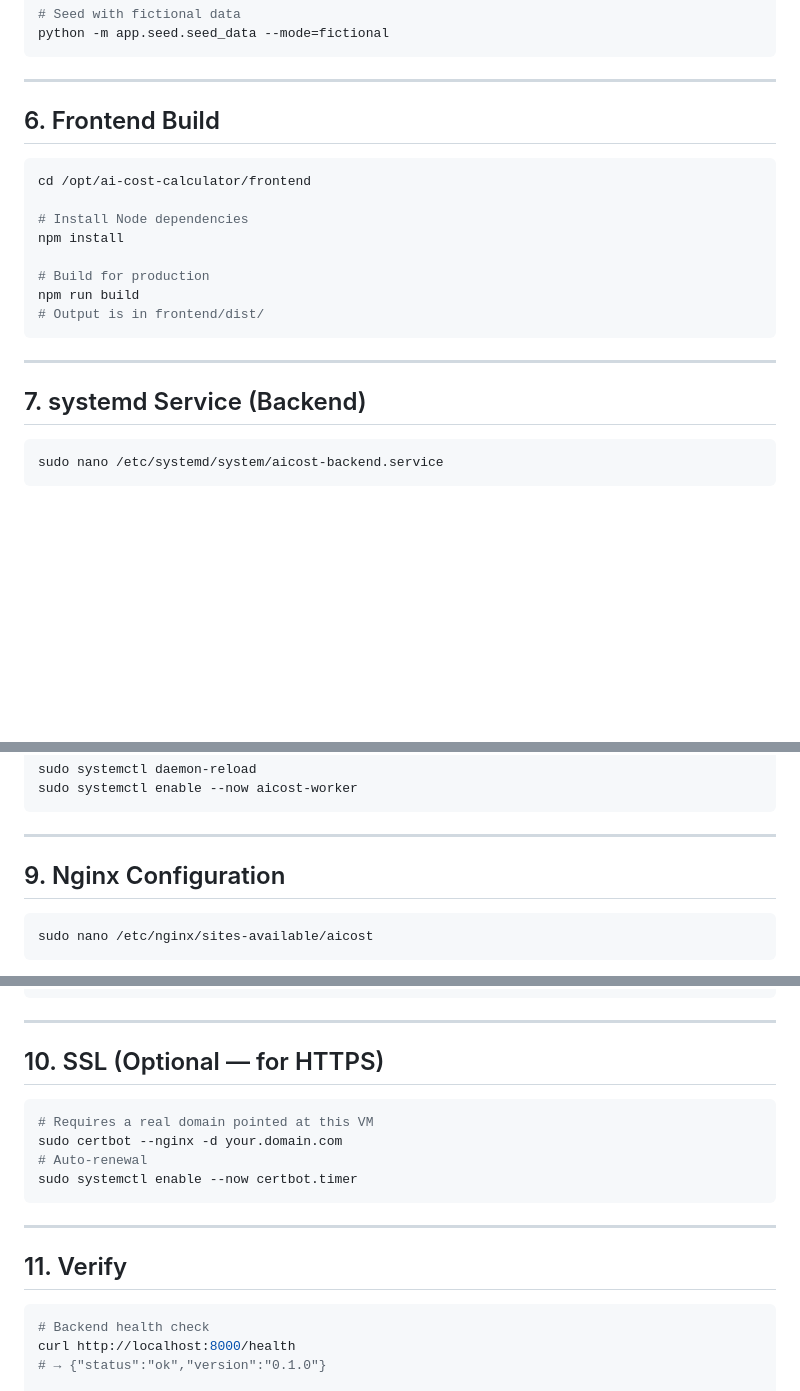
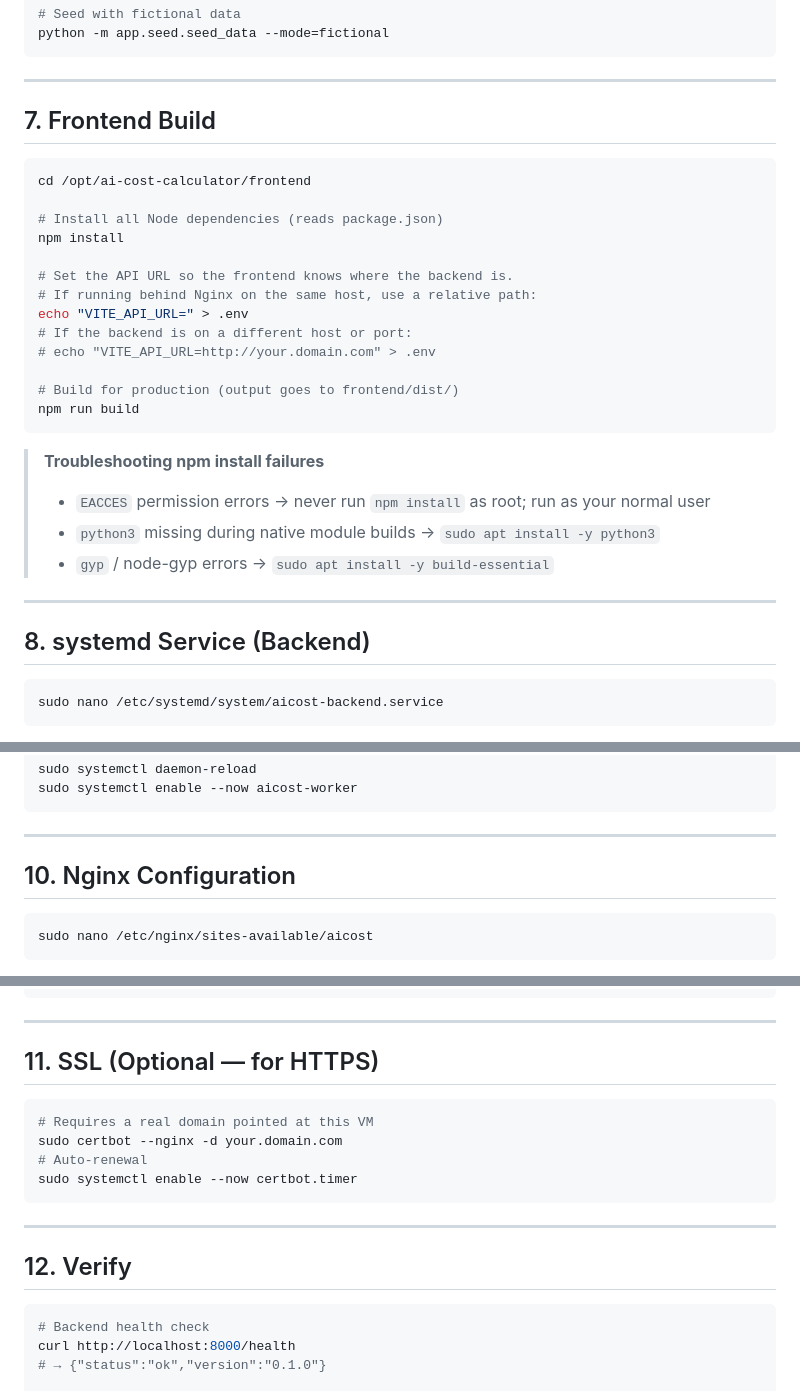
Before and after one commit to apellini/ai-cost-calculator, a Markdown page: docs/deployment/vm-setup.md, 3 parts joined by grey strips. GitHub-like rendering; blank space fills up the shorter version.

````diff
--- a/docs/deployment/vm-setup.md
+++ b/docs/deployment/vm-setup.md
@@ -97,22 +115,32 @@ python -m app.seed.seed_data --mode=fictional
 
 ---
 
-## 6. Frontend Build
+## 7. Frontend Build
 
 ```bash
 cd /opt/ai-cost-calculator/frontend
 
-# Install Node dependencies
+# Install all Node dependencies (reads package.json)
 npm install
 
-# Build for production
+# Set the API URL so the frontend knows where the backend is.
+# If running behind Nginx on the same host, use a relative path:
+echo "VITE_API_URL=" > .env
+# If the backend is on a different host or port:
+# echo "VITE_API_URL=http://your.domain.com" > .env
+
+# Build for production (output goes to frontend/dist/)
 npm run build
-# Output is in frontend/dist/
 ```
+
+> **Troubleshooting npm install failures**
+> - `EACCES` permission errors → never run `npm install` as root; run as your normal user
+> - `python3` missing during native module builds → `sudo apt install -y python3`
+> - `gyp` / node-gyp errors → `sudo apt install -y build-essential`
 
 ---
 
-## 7. systemd Service (Backend)
+## 8. systemd Service (Backend)
 
 ```bash
 sudo nano /etc/systemd/system/aicost-backend.service
@@ -191,7 +219,7 @@ sudo systemctl enable --now aicost-worker
 
 ---
 
-## 9. Nginx Configuration
+## 10. Nginx Configuration
 
 ```bash
 sudo nano /etc/nginx/sites-available/aicost
@@ -247,7 +275,7 @@ sudo systemctl reload nginx
 
 ---
 
-## 10. SSL (Optional — for HTTPS)
+## 11. SSL (Optional — for HTTPS)
 
 ```bash
 # Requires a real domain pointed at this VM
@@ -258,7 +286,7 @@ sudo systemctl enable --now certbot.timer
 
 ---
 
-## 11. Verify
+## 12. Verify
 
 ```bash
 # Backend health check
````
Also changed, not shown: other parts of docs/deployment/vm-setup.md (+24 -6 lines).
